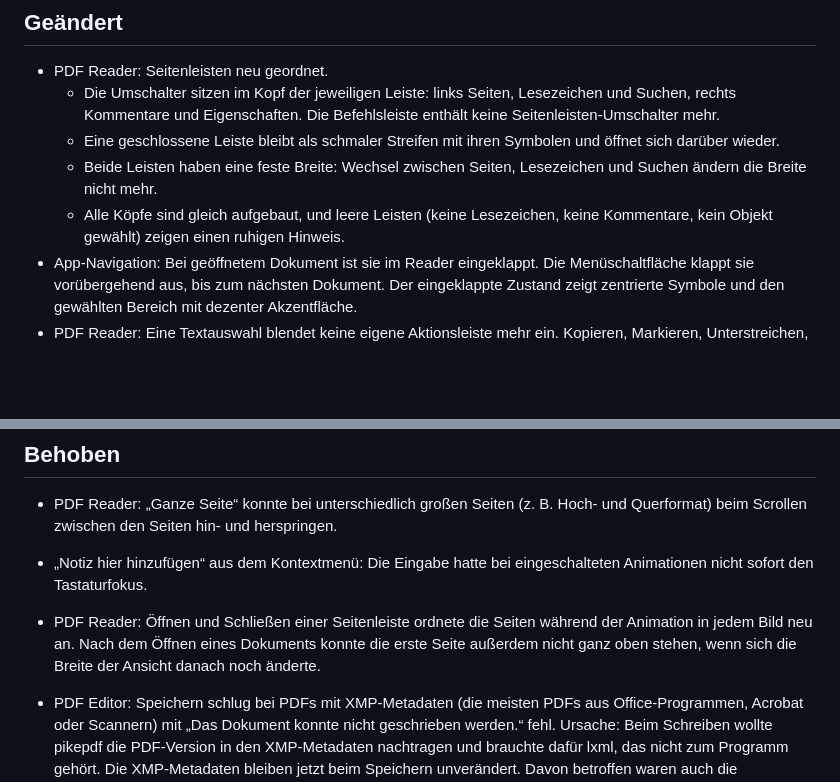
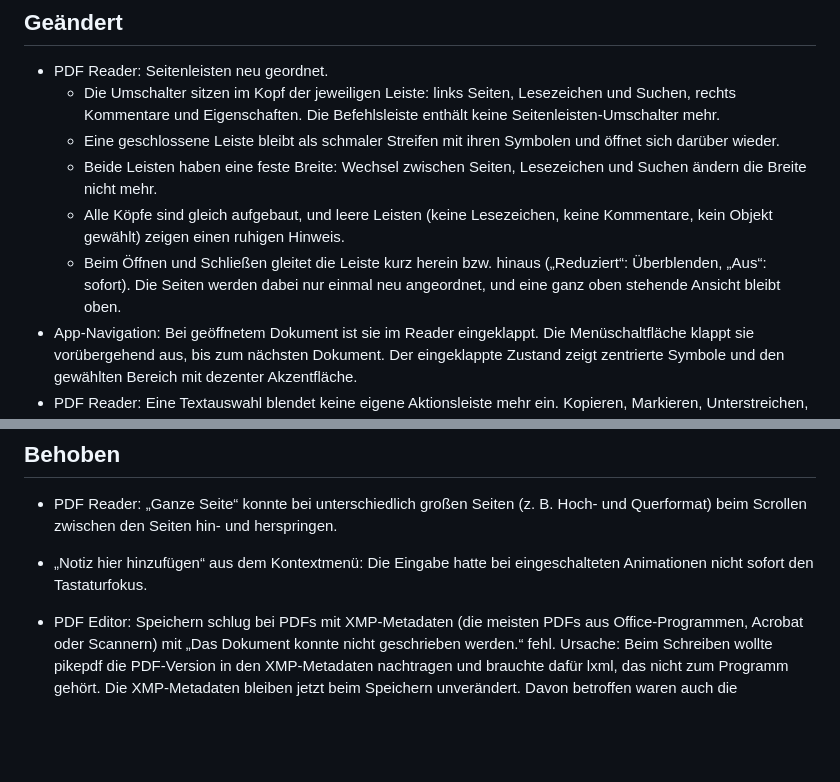
Before and after one commit to Jerico3241/PDF-Tool, a Markdown page: windows-app/CHANGELOG.md, 2 parts joined by grey strips. Drawn GitHub-style; blank space fills up the shorter version.

Commit message:
Changelog: Seitenleisten – Bewegung beim Öffnen und Schließen unter »Geändert«

```diff
--- a/windows-app/CHANGELOG.md
+++ b/windows-app/CHANGELOG.md
@@ -33,6 +33,9 @@ Ausführliche Hinweise je Version: [`release-notes/`](release-notes/).
     die Breite nicht mehr.
   - Alle Köpfe sind gleich aufgebaut, und leere Leisten (keine Lesezeichen, keine Kommentare, kein
     Objekt gewählt) zeigen einen ruhigen Hinweis.
+  - Beim Öffnen und Schließen gleitet die Leiste kurz herein bzw. hinaus („Reduziert“: Überblenden,
+    „Aus“: sofort). Die Seiten werden dabei nur einmal neu angeordnet, und eine ganz oben stehende
+    Ansicht bleibt oben.
 - App-Navigation: Bei geöffnetem Dokument ist sie im Reader eingeklappt. Die Menüschaltfläche klappt
   sie vorübergehend aus, bis zum nächsten Dokument. Der eingeklappte Zustand zeigt zentrierte Symbole
   und den gewählten Bereich mit dezenter Akzentfläche.
@@ -47,9 +50,6 @@ Ausführliche Hinweise je Version: [`release-notes/`](release-notes/).
   beim Scrollen zwischen den Seiten hin- und herspringen.
 - „Notiz hier hinzufügen“ aus dem Kontextmenü: Die Eingabe hatte bei eingeschalteten Animationen
   nicht sofort den Tastaturfokus.
-- PDF Reader: Öffnen und Schließen einer Seitenleiste ordnete die Seiten während der Animation in
-  jedem Bild neu an. Nach dem Öffnen eines Dokuments konnte die erste Seite außerdem nicht ganz oben
-  stehen, wenn sich die Breite der Ansicht danach noch änderte.
 
 - PDF Editor: Speichern schlug bei PDFs mit XMP-Metadaten (die meisten PDFs aus Office-Programmen,
   Acrobat oder Scannern) mit „Das Dokument konnte nicht geschrieben werden.“ fehl. Ursache: Beim
```
